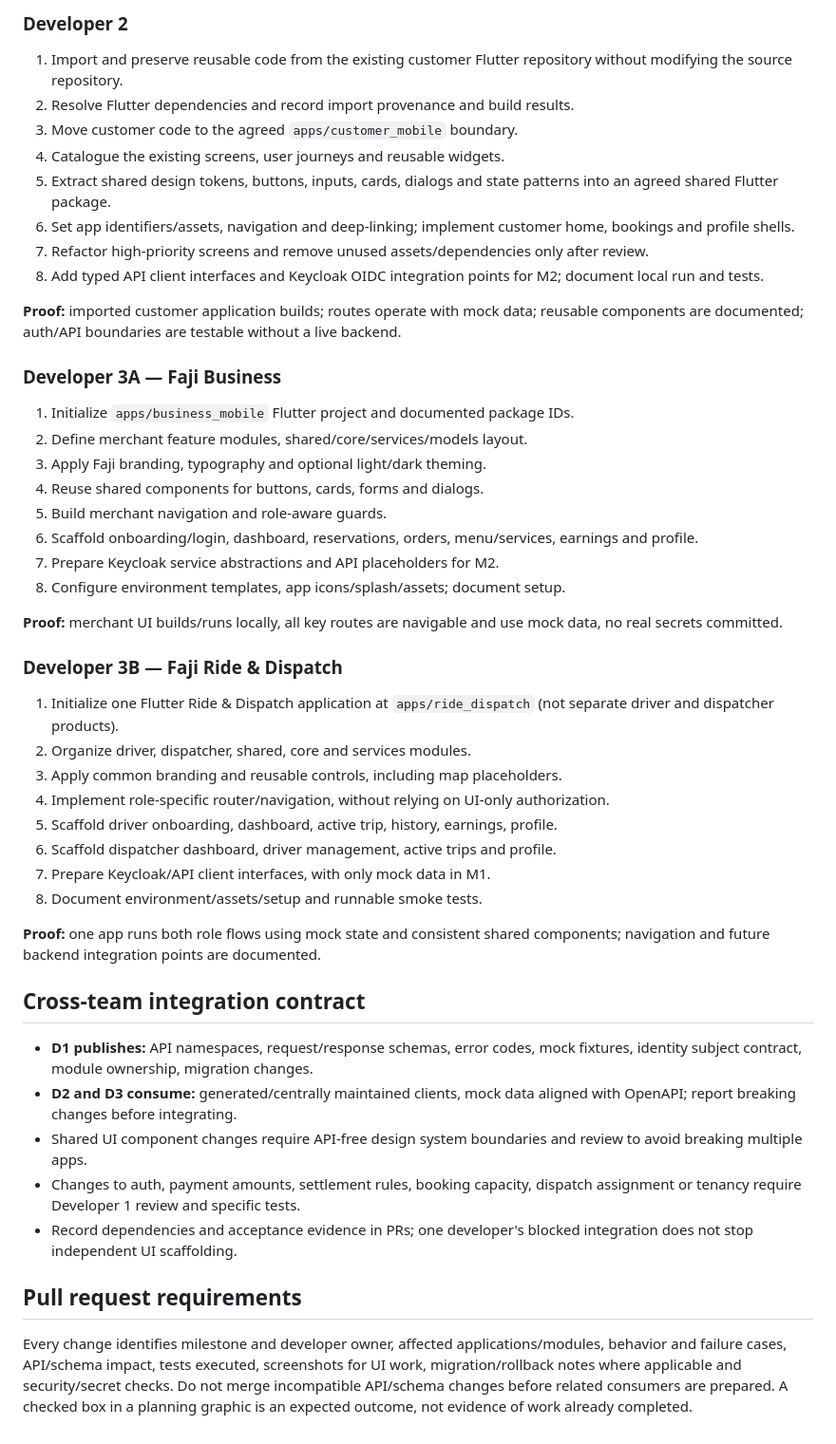
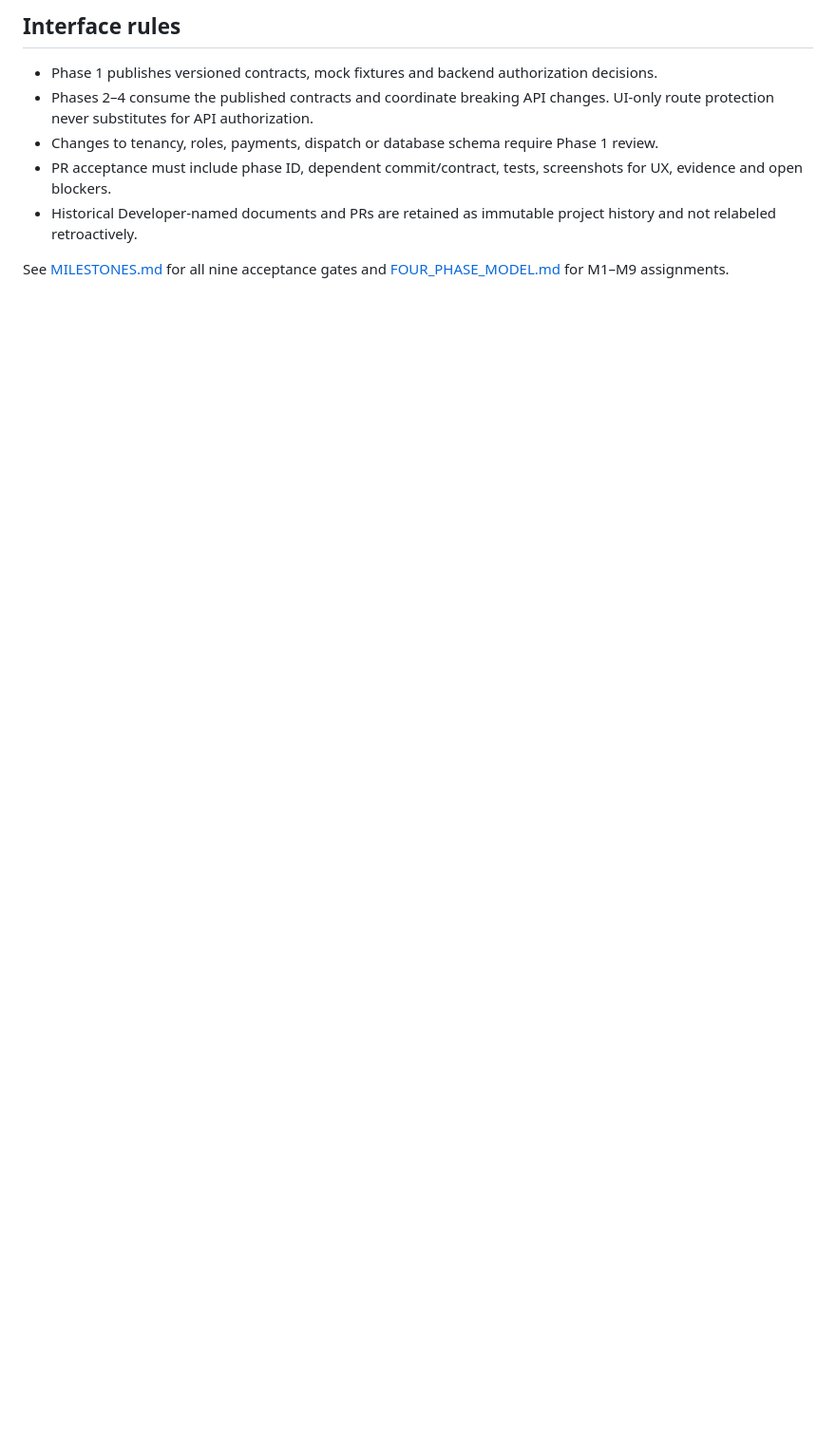
Before and after one commit to fajify1-ai/Fajify, a Markdown page: docs/engineering/DEVELOPER_WORKSTREAMS.md, the part around one of its changes. Shown at 95% size. GitHub-like rendering; blank space fills up the shorter version.

```diff
--- a/docs/engineering/DEVELOPER_WORKSTREAMS.md
+++ b/docs/engineering/DEVELOPER_WORKSTREAMS.md
@@ -38,46 +24,9 @@ The 3A/3B subdivision represents parallel execution of Developer 3's responsibil
 
-### Developer 2
-1. Import and preserve reusable code from the existing customer Flutter repository without modifying the source repository.
-2. Resolve Flutter dependencies and record import provenance and build results.
-3. Move customer code to the agreed `apps/customer_mobile` boundary.
-4. Catalogue the existing screens, user journeys and reusable widgets.
-5. Extract shared design tokens, buttons, inputs, cards, dialogs and state patterns into an agreed shared Flutter package.
-6. Set app identifiers/assets, navigation and deep-linking; implement customer home, bookings and profile shells.
-7. Refactor high-priority screens and remove unused assets/dependencies only after review.
-8. Add typed API client interfaces and Keycloak OIDC integration points for M2; document local run and tests.
+## Interface rules
+- Phase 1 publishes versioned contracts, mock fixtures and backend authorization decisions.
+- Phases 2–4 consume the published contracts and coordinate breaking API changes. UI-only route protection never substitutes for API authorization.
+- Changes to tenancy, roles, payments, dispatch or database schema require Phase 1 review.
+- PR acceptance must include phase ID, dependent commit/contract, tests, screenshots for UX, evidence and open blockers.
+- Historical Developer-named documents and PRs are retained as immutable project history and not relabeled retroactively.
 
-**Proof:** imported customer application builds; routes operate with mock data; reusable components are documented; auth/API boundaries are testable without a live backend.
-
-### Developer 3A — Faji Business
-1. Initialize `apps/business_mobile` Flutter project and documented package IDs.
-2. Define merchant feature modules, shared/core/services/models layout.
-3. Apply Faji branding, typography and optional light/dark theming.
-4. Reuse shared components for buttons, cards, forms and dialogs.
-5. Build merchant navigation and role-aware guards.
-6. Scaffold onboarding/login, dashboard, reservations, orders, menu/services, earnings and profile.
-7. Prepare Keycloak service abstractions and API placeholders for M2.
-8. Configure environment templates, app icons/splash/assets; document setup.
-
-**Proof:** merchant UI builds/runs locally, all key routes are navigable and use mock data, no real secrets committed.
-
-### Developer 3B — Faji Ride & Dispatch
-1. Initialize one Flutter Ride & Dispatch application at `apps/ride_dispatch` (not separate driver and dispatcher products).
-2. Organize driver, dispatcher, shared, core and services modules.
-3. Apply common branding and reusable controls, including map placeholders.
-4. Implement role-specific router/navigation, without relying on UI-only authorization.
-5. Scaffold driver onboarding, dashboard, active trip, history, earnings, profile.
-6. Scaffold dispatcher dashboard, driver management, active trips and profile.
-7. Prepare Keycloak/API client interfaces, with only mock data in M1.
-8. Document environment/assets/setup and runnable smoke tests.
-
-**Proof:** one app runs both role flows using mock state and consistent shared components; navigation and future backend integration points are documented.
-
-## Cross-team integration contract
-- **D1 publishes:** API namespaces, request/response schemas, error codes, mock fixtures, identity subject contract, module ownership, migration changes.
-- **D2 and D3 consume:** generated/centrally maintained clients, mock data aligned with OpenAPI; report breaking changes before integrating.
-- Shared UI component changes require API-free design system boundaries and review to avoid breaking multiple apps.
-- Changes to auth, payment amounts, settlement rules, booking capacity, dispatch assignment or tenancy require Developer 1 review and specific tests.
-- Record dependencies and acceptance evidence in PRs; one developer's blocked integration does not stop independent UI scaffolding.
-
-## Pull request requirements
-Every change identifies milestone and developer owner, affected applications/modules, behavior and failure cases, API/schema impact, tests executed, screenshots for UI work, migration/rollback notes where applicable and security/secret checks. Do not merge incompatible API/schema changes before related consumers are prepared. A checked box in a planning graphic is an expected outcome, not evidence of work already completed.
+See [MILESTONES.md](MILESTONES.md) for all nine acceptance gates and [FOUR_PHASE_MODEL.md](../roadmap/FOUR_PHASE_MODEL.md) for M1–M9 assignments.
```
Also changed, not shown: other parts of docs/engineering/DEVELOPER_WORKSTREAMS.md (+18 -32 lines).
